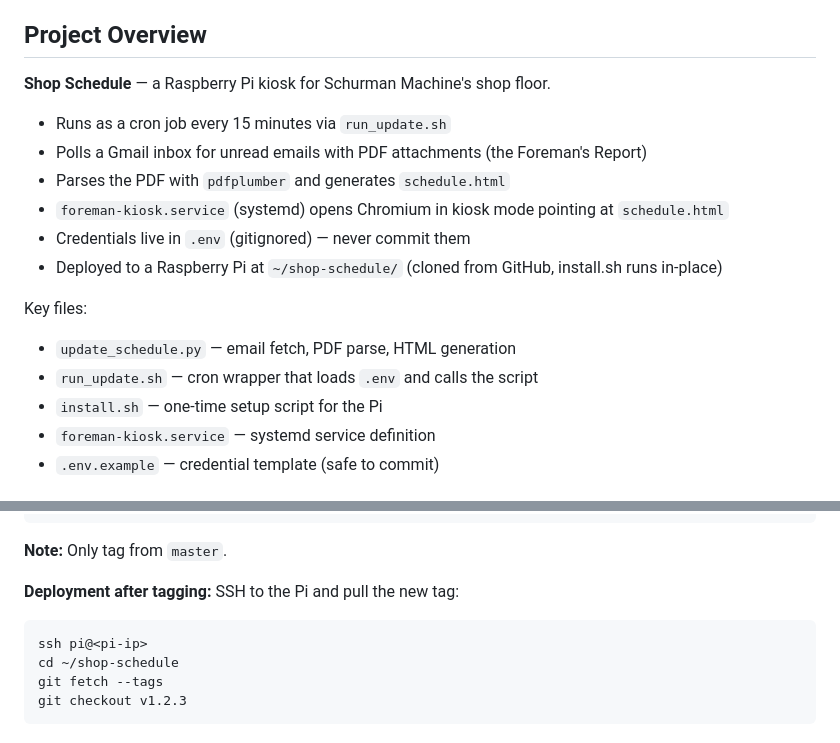
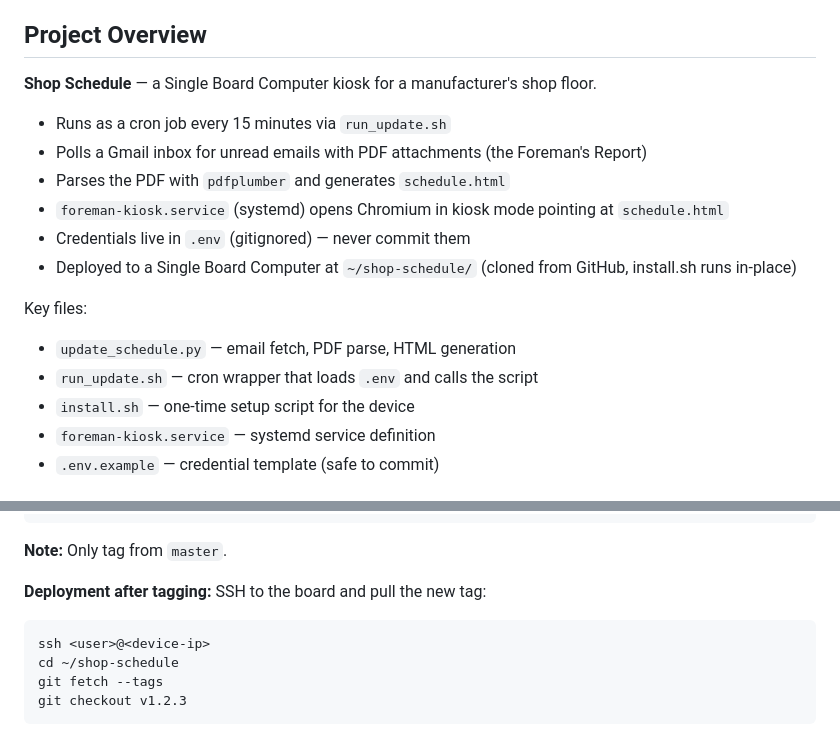
Before and after one commit to i-machine-things/shop-schedule, a Markdown page: .claude/CLAUDE.md, 2 parts joined by grey strips. Rendered like a GitHub page.

````diff
--- a/.claude/CLAUDE.md
+++ b/.claude/CLAUDE.md
@@ -6,19 +6,19 @@ You are a senior software developer. These rules override your default behavior.
 
 ## Project Overview
 
-**Shop Schedule** — a Raspberry Pi kiosk for Schurman Machine's shop floor.
+**Shop Schedule** — a Single Board Computer kiosk for a manufacturer's shop floor.
 
 - Runs as a cron job every 15 minutes via `run_update.sh`
 - Polls a Gmail inbox for unread emails with PDF attachments (the Foreman's Report)
 - Parses the PDF with `pdfplumber` and generates `schedule.html`
 - `foreman-kiosk.service` (systemd) opens Chromium in kiosk mode pointing at `schedule.html`
 - Credentials live in `.env` (gitignored) — never commit them
-- Deployed to a Raspberry Pi at `~/shop-schedule/` (cloned from GitHub, install.sh runs in-place)
+- Deployed to a Single Board Computer at `~/shop-schedule/` (cloned from GitHub, install.sh runs in-place)
 
 Key files:
 - `update_schedule.py` — email fetch, PDF parse, HTML generation
 - `run_update.sh` — cron wrapper that loads `.env` and calls the script
-- `install.sh` — one-time setup script for the Pi
+- `install.sh` — one-time setup script for the device
 - `foreman-kiosk.service` — systemd service definition
 - `.env.example` — credential template (safe to commit)
 
@@ -116,9 +116,9 @@ git push origin v1.2.3
 
 **Note:** Only tag from `master`.
 
-**Deployment after tagging:** SSH to the Pi and pull the new tag:
+**Deployment after tagging:** SSH to the board and pull the new tag:
 ```bash
-ssh pi@<pi-ip>
+ssh <user>@<device-ip>
 cd ~/shop-schedule
 git fetch --tags
 git checkout v1.2.3
````
Also changed, not shown: README.md (+2 -2 lines).
